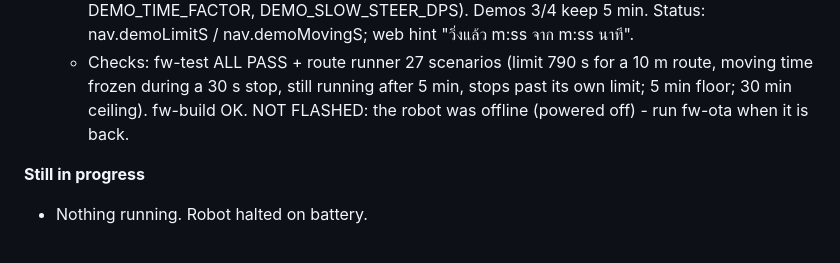
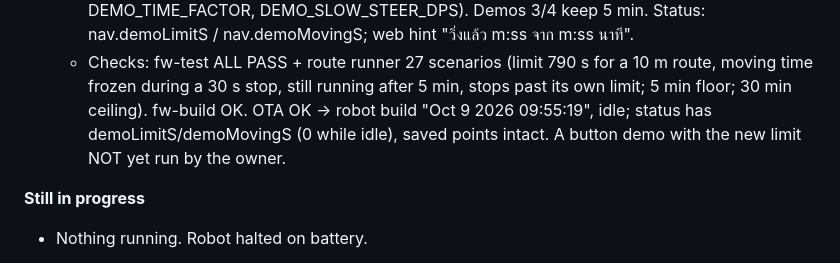
Before and after one commit to Mannaja78520/mor_luam, a Markdown page: HANDOFF_MORLUAM_CLAUDE_V2.md, the part around the change. Drawn GitHub-style.

Commit message:
Handoff: dynamic demo limit flashed to the robot
Co-Authored-By: Claude Opus 5.5 <noreply@anthropic.com>

```diff
--- a/HANDOFF_MORLUAM_CLAUDE_V2.md
+++ b/HANDOFF_MORLUAM_CLAUDE_V2.md
@@ -116,7 +116,8 @@ then `CLAUDE.md` (source map). `HANDOFF_MORLUAM_CLAUDE_V1.md` is history.
     Demos 3/4 keep 5 min. Status: nav.demoLimitS / nav.demoMovingS; web hint "วิ่งแล้ว m:ss จาก m:ss นาที".
   - Checks: fw-test ALL PASS + route runner 27 scenarios (limit 790 s for a 10 m route, moving time frozen
     during a 30 s stop, still running after 5 min, stops past its own limit; 5 min floor; 30 min ceiling).
-    fw-build OK. NOT FLASHED: the robot was offline (powered off) - run fw-ota when it is back.
+    fw-build OK. OTA OK -> robot build "Oct 9 2026 09:55:19", idle; status has demoLimitS/demoMovingS
+    (0 while idle), saved points intact. A button demo with the new limit NOT yet run by the owner.
 
 **Still in progress**
 - Nothing running. Robot halted on battery.
```
